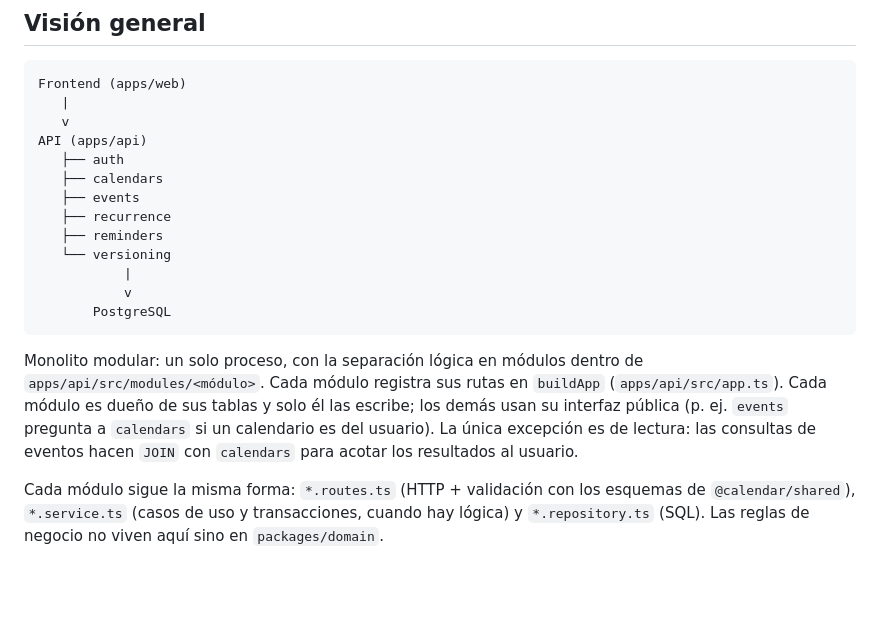
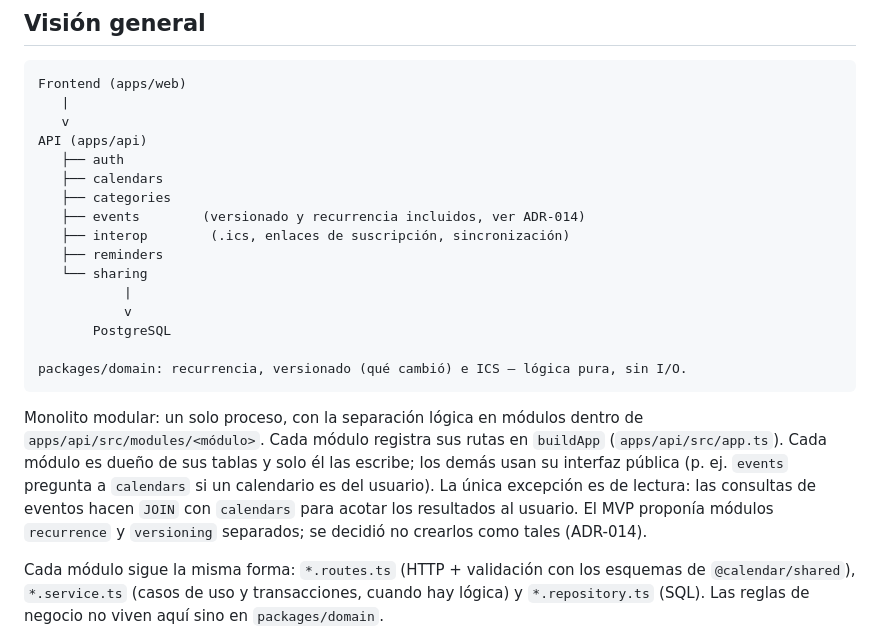
Before and after one commit to alejandrotapiadev/chalendario, a Markdown page: docs/architecture.md, the part around the change. Rendered like a GitHub page; blank space fills up the shorter version.

````diff
--- a/docs/architecture.md
+++ b/docs/architecture.md
@@ -9,13 +9,16 @@ Frontend (apps/web)
 API (apps/api)
    ├── auth
    ├── calendars
-   ├── events
-   ├── recurrence
+   ├── categories
+   ├── events        (versionado y recurrencia incluidos, ver ADR-014)
+   ├── interop        (.ics, enlaces de suscripción, sincronización)
    ├── reminders
-   └── versioning
+   └── sharing
            |
            v
        PostgreSQL
+
+packages/domain: recurrencia, versionado (qué cambió) e ICS — lógica pura, sin I/O.
 ```
 
 Monolito modular: un solo proceso, con la separación lógica en módulos dentro de
@@ -23,7 +26,8 @@ Monolito modular: un solo proceso, con la separación lógica en módulos dentro
 (`apps/api/src/app.ts`). Cada módulo es dueño de sus tablas y solo él las escribe; los
 demás usan su interfaz pública (p. ej. `events` pregunta a `calendars` si un calendario es
 del usuario). La única excepción es de lectura: las consultas de eventos hacen `JOIN` con
-`calendars` para acotar los resultados al usuario.
+`calendars` para acotar los resultados al usuario. El MVP proponía módulos `recurrence` y
+`versioning` separados; se decidió no crearlos como tales (ADR-014).
 
 Cada módulo sigue la misma forma: `*.routes.ts` (HTTP + validación con los esquemas de
 `@calendar/shared`), `*.service.ts` (casos de uso y transacciones, cuando hay lógica) y
````
Also changed, not shown: docs/decisions/014-module-structure.md (added, +37 -0 lines).
